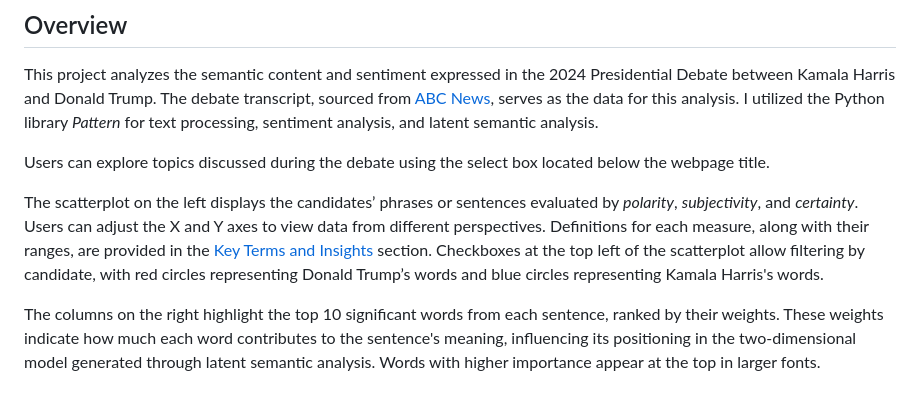
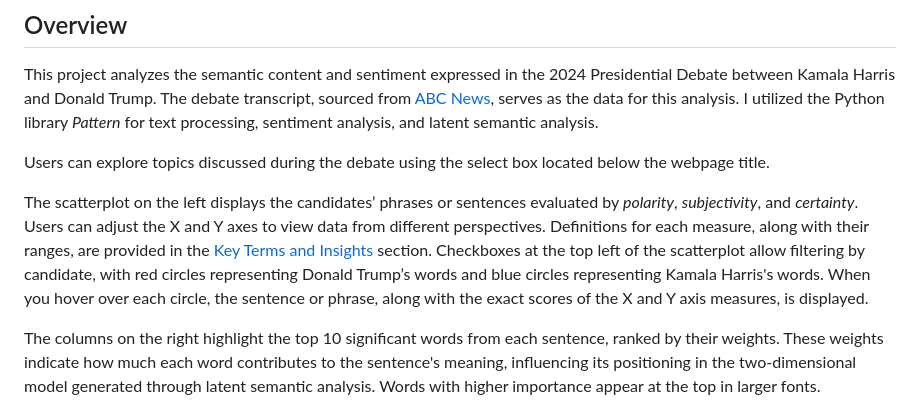
Before and after one commit to jumonlala/harris_trump_debate, a Markdown page: README.md, the part around the change. GitHub-like rendering.

Commit message:
Update README.md
describe the hover feature

```diff
--- a/README.md
+++ b/README.md
@@ -6,7 +6,7 @@ This project analyzes the semantic content and sentiment expressed in the 2024 P
 
 Users can explore topics discussed during the debate using the select box located below the webpage title.
 
-The scatterplot on the left displays the candidates’ phrases or sentences evaluated by *polarity*, *subjectivity*, and *certainty*.  Users can adjust the X and Y axes to view data from different perspectives. Definitions for each measure, along with their ranges, are provided in the [Key Terms and Insights](#key-terms-and-insights) section. Checkboxes at the top left of the scatterplot allow filtering by candidate, with red circles representing Donald Trump’s words and blue circles representing Kamala Harris's words.
+The scatterplot on the left displays the candidates’ phrases or sentences evaluated by *polarity*, *subjectivity*, and *certainty*.  Users can adjust the X and Y axes to view data from different perspectives. Definitions for each measure, along with their ranges, are provided in the [Key Terms and Insights](#key-terms-and-insights) section. Checkboxes at the top left of the scatterplot allow filtering by candidate, with red circles representing Donald Trump’s words and blue circles representing Kamala Harris's words. When you hover over each circle, the sentence or phrase, along with the exact scores of the X and Y axis measures, is displayed.
 
 The columns on the right highlight the top 10 significant words from each sentence, ranked by their weights. These weights indicate how much each word contributes to the sentence's meaning, influencing its positioning in the two-dimensional model generated through latent semantic analysis. Words with higher importance appear at the top in larger fonts.
 
```
